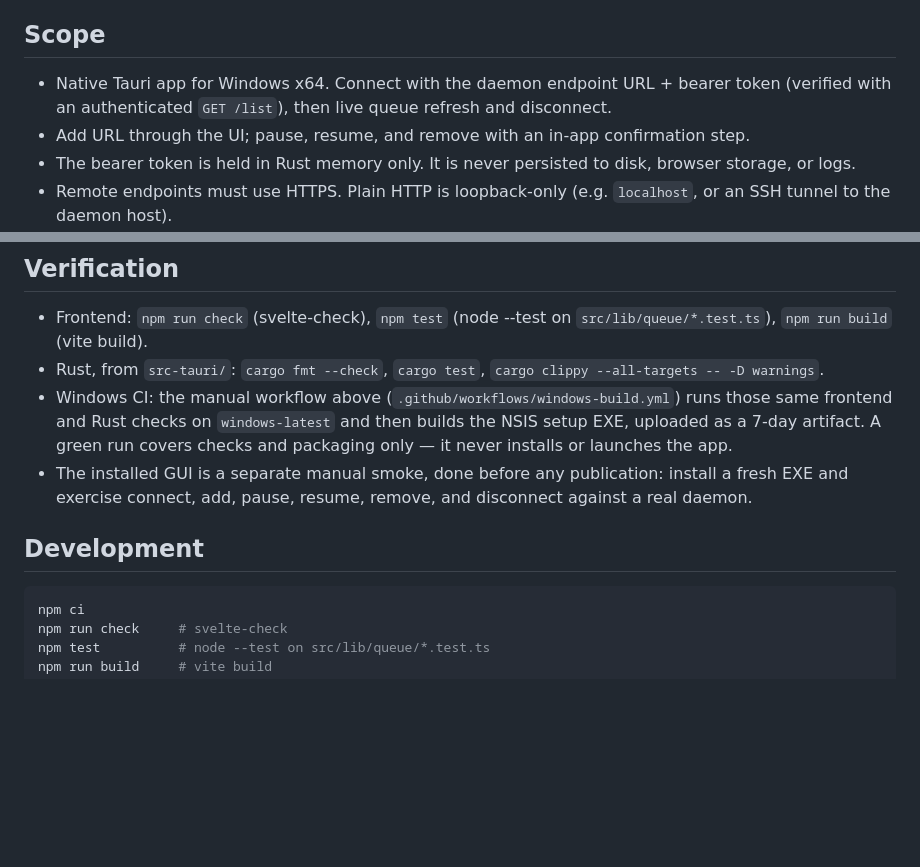
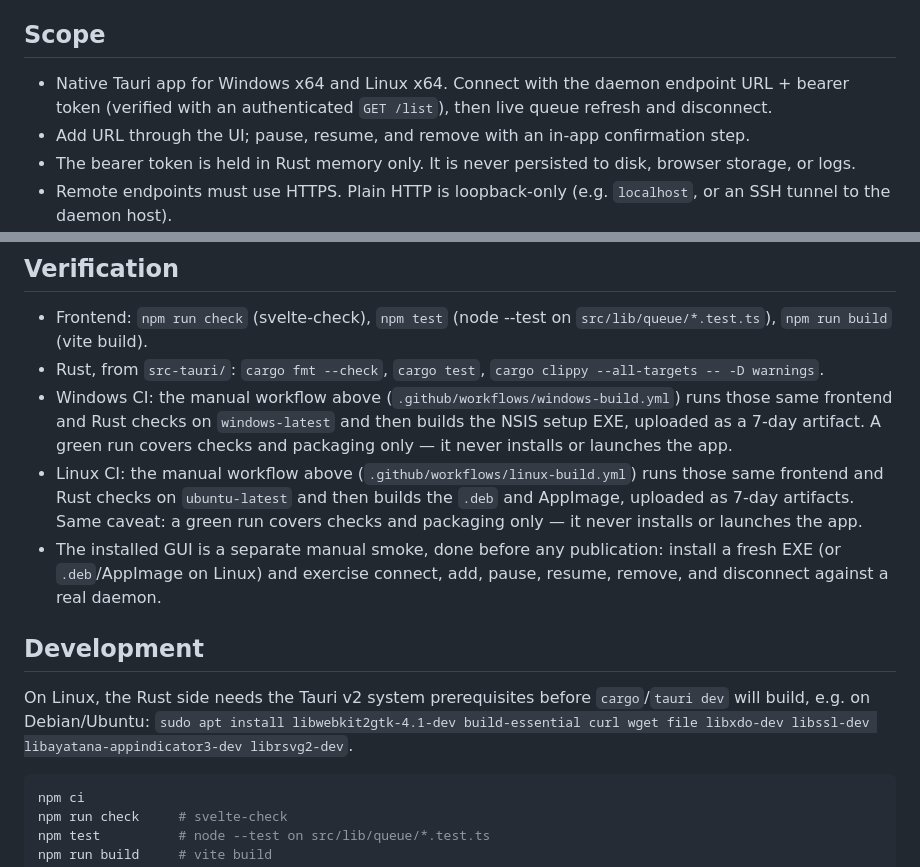
Before and after one commit to Kiwi172/surgui, a Markdown page: README.md, 2 parts joined by grey strips. GitHub-like rendering; blank space fills up the shorter version.

````diff
--- a/README.md
+++ b/README.md
@@ -8,9 +8,9 @@ install Surge — you run the daemon yourself, separately.
 
 ## Scope
 
-- Native Tauri app for Windows x64. Connect with the daemon endpoint URL + bearer
-  token (verified with an authenticated `GET /list`), then live queue refresh and
-  disconnect.
+- Native Tauri app for Windows x64 and Linux x64. Connect with the daemon
+  endpoint URL + bearer token (verified with an authenticated `GET /list`), then
+  live queue refresh and disconnect.
 - Add URL through the UI; pause, resume, and remove with an in-app confirmation step.
 - The bearer token is held in Rust memory only. It is never persisted to disk,
   browser storage, or logs.
@@ -118,11 +172,19 @@ configuration as the source of truth.
   runs those same frontend and Rust checks on `windows-latest` and then builds
   the NSIS setup EXE, uploaded as a 7-day artifact. A green run covers checks
   and packaging only — it never installs or launches the app.
+- Linux CI: the manual workflow above (`.github/workflows/linux-build.yml`)
+  runs those same frontend and Rust checks on `ubuntu-latest` and then builds
+  the `.deb` and AppImage, uploaded as 7-day artifacts. Same caveat: a green
+  run covers checks and packaging only — it never installs or launches the app.
 - The installed GUI is a separate manual smoke, done before any publication:
-  install a fresh EXE and exercise connect, add, pause, resume, remove, and
-  disconnect against a real daemon.
+  install a fresh EXE (or `.deb`/AppImage on Linux) and exercise connect, add,
+  pause, resume, remove, and disconnect against a real daemon.
 
 ## Development
+
+On Linux, the Rust side needs the Tauri v2 system prerequisites before
+`cargo`/`tauri dev` will build, e.g. on Debian/Ubuntu:
+`sudo apt install libwebkit2gtk-4.1-dev build-essential curl wget file libxdo-dev libssl-dev libayatana-appindicator3-dev librsvg2-dev`.
 
 ```sh
 npm ci
````
Also changed, not shown: other parts of README.md (+54 -0 lines).
